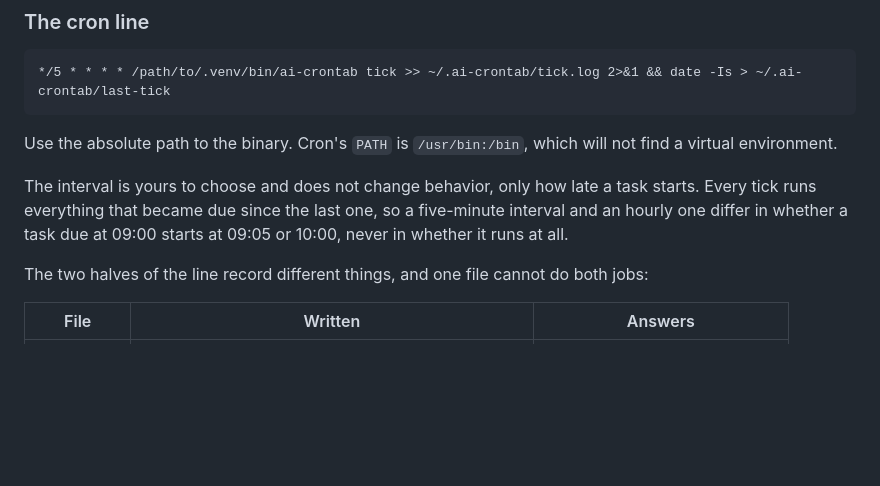
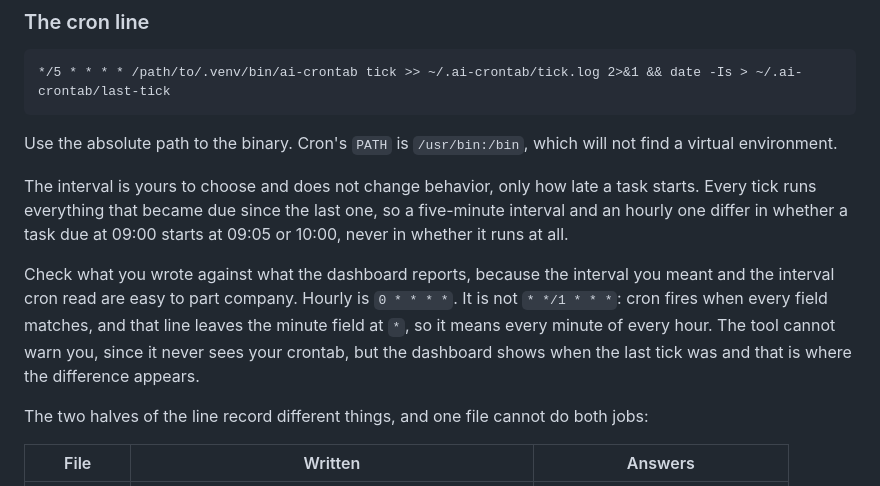
Before and after one commit to ThinkerYzu/ai-crontab, a Markdown page: docs/USAGE.md, the part around the change. GitHub-like rendering; blank space fills up the shorter version.

```diff
--- a/docs/USAGE.md
+++ b/docs/USAGE.md
@@ -32,6 +32,14 @@ The interval is yours to choose and does not change behavior, only how late a
 task starts. Every tick runs everything that became due since the last one, so
 a five-minute interval and an hourly one differ in whether a task due at 09:00
 starts at 09:05 or 10:00, never in whether it runs at all.
+
+Check what you wrote against what the dashboard reports, because the interval
+you meant and the interval cron read are easy to part company. Hourly is
+`0 * * * *`. It is not `* */1 * * *`: cron fires when every field matches, and
+that line leaves the minute field at `*`, so it means every minute of every
+hour. The tool cannot warn you, since it never sees your crontab, but the
+dashboard shows when the last tick was and that is where the difference
+appears.
 
 The two halves of the line record different things, and one file cannot do both
 jobs:
```
Also changed, not shown: README.md (+7 -1 lines).
